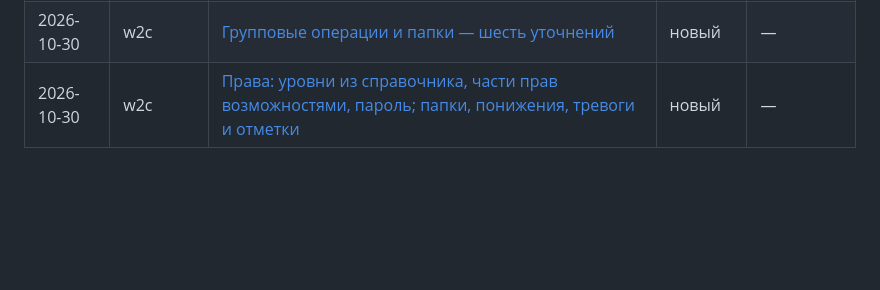
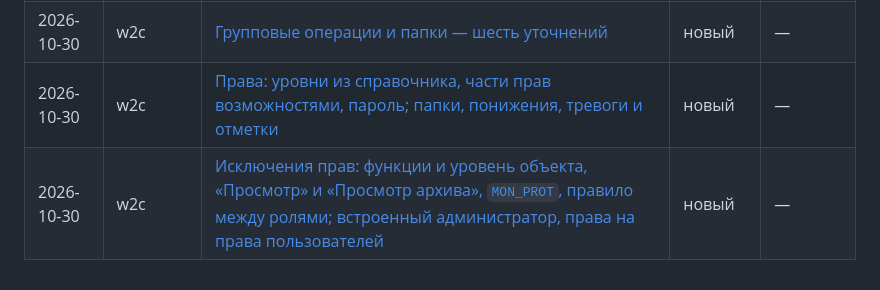
Before and after one commit to ndm234234/consolem, a Markdown page: api/requests/README.md, the part around the change. Drawn GitHub-style; blank space fills up the shorter version.

Commit message:
API: запрос w2c — исключения прав: функции роли и уровень объекта, MON и ONLY_ARCHIVE, MON_PROT, исключение внутри своей роли; встроенный «Администратор», права на права пользователей

```diff
--- a/api/requests/README.md
+++ b/api/requests/README.md
@@ -29,3 +29,4 @@
 | 2026-10-30 | w2c | [Ассистент конфигурирования в WebUI; код для 5xx консоли; смысл `at`](2026-10-30-044153Z-w2c-assist-request.md) | новый | — |
 | 2026-10-30 | w2c | [Групповые операции и папки — шесть уточнений](2026-10-30-061833Z-w2c-operations-folders-request.md) | новый | — |
 | 2026-10-30 | w2c | [Права: уровни из справочника, части прав возможностями, пароль; папки, понижения, тревоги и отметки](2026-10-30-111618Z-w2c-access-request.md) | новый | — |
+| 2026-10-30 | w2c | [Исключения прав: функции и уровень объекта, «Просмотр» и «Просмотр архива», `MON_PROT`, правило между ролями; встроенный администратор, права на права пользователей](2026-10-30-172049Z-w2c-exceptions-request.md) | новый | — |
```
Also changed, not shown: api/requests/2026-10-30-172049Z-w2c-exceptions-request.md (added, +63 -0 lines).
